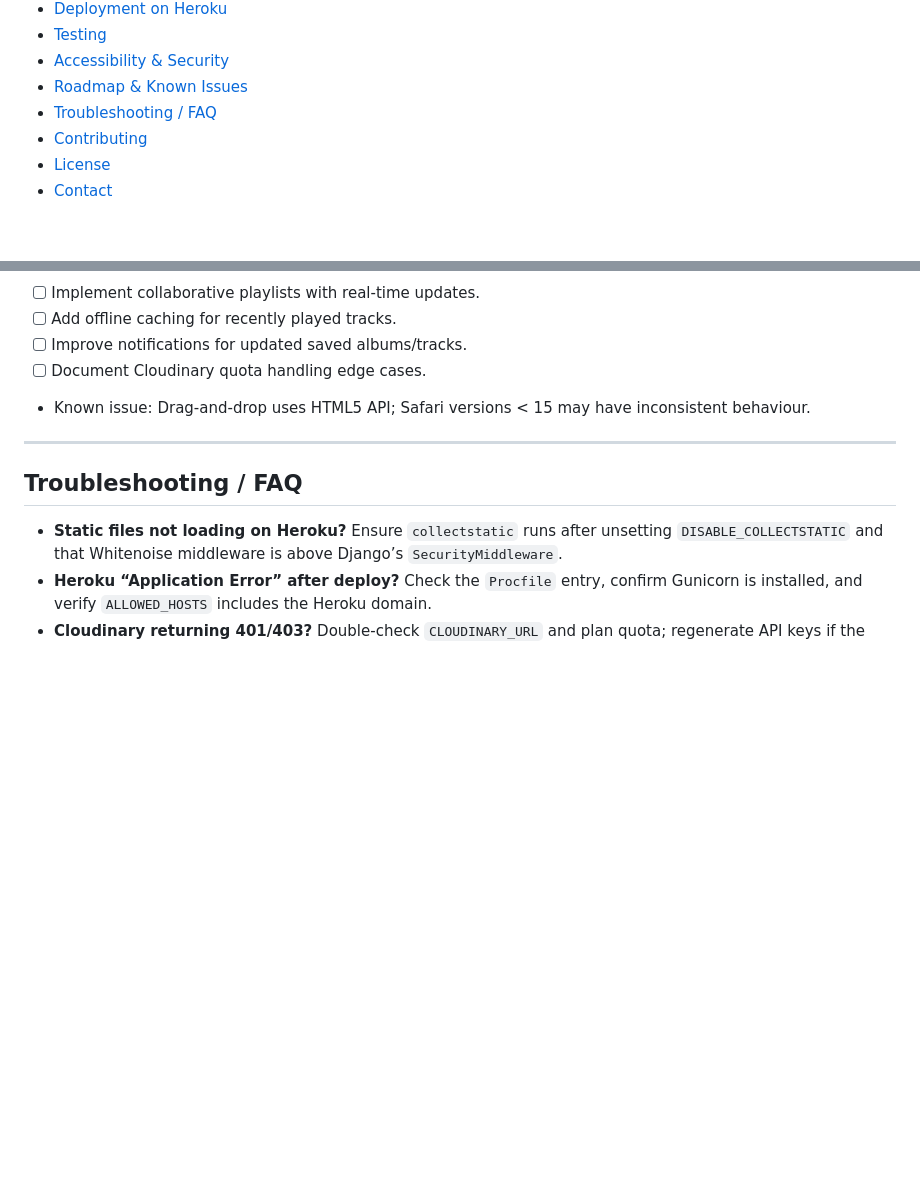
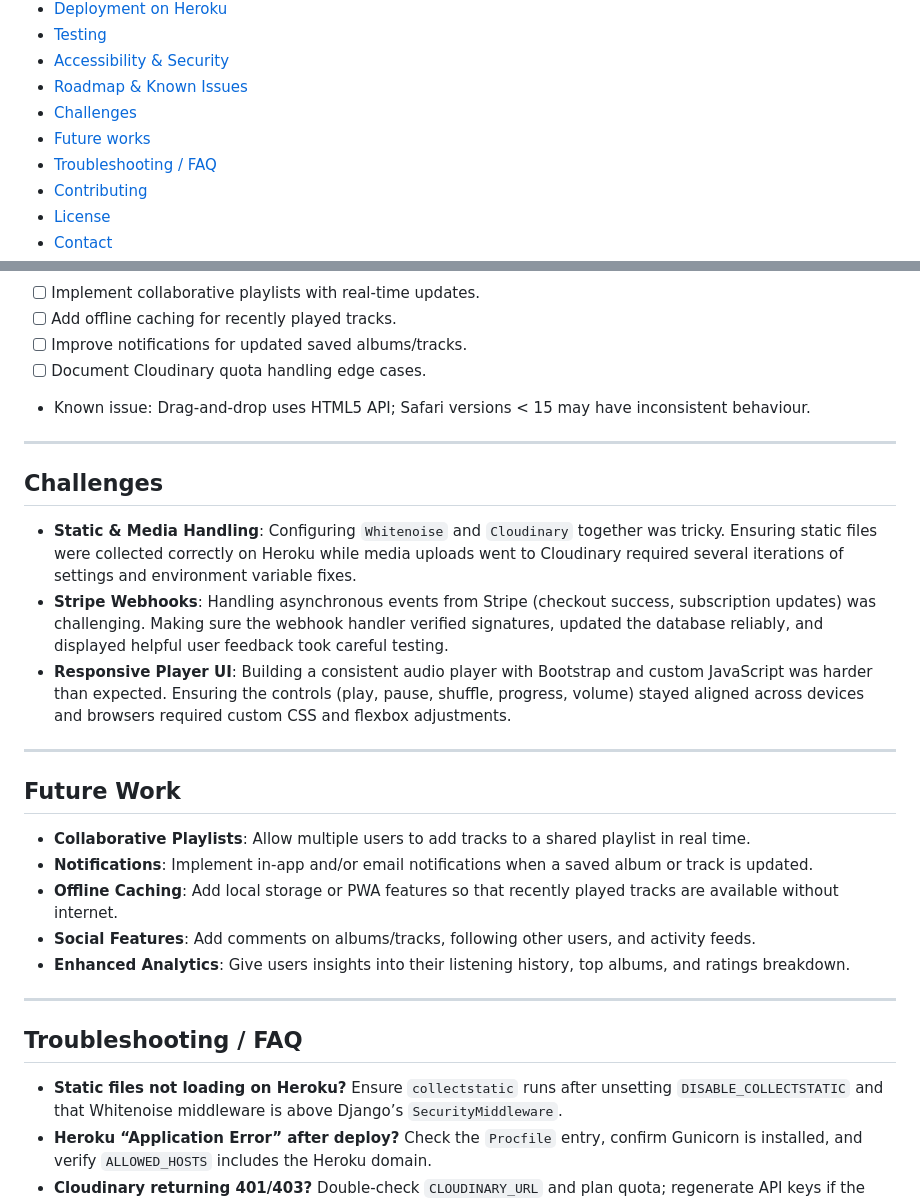
Before and after one commit to ie3ul2df/Music-Archiver, a Markdown page: README.md, 2 parts joined by grey strips. GitHub-like rendering; blank space fills up the shorter version.

```diff
--- a/README.md
+++ b/README.md
@@ -24,6 +24,8 @@
 - [Testing](#testing)
 - [Accessibility & Security](#accessibility--security)
 - [Roadmap & Known Issues](#roadmap--known-issues)
+- [Challenges](#challenges)
+- [Future works](#future-work)
 - [Troubleshooting / FAQ](#troubleshooting--faq)
 - [Contributing](#contributing)
 - [License](#license)
@@ -381,6 +383,24 @@ Static files are collected to `BASE_DIR / "staticfiles"` and served via Whitenoi
 
 ---
 
+## Challenges
+
+- **Static & Media Handling**: Configuring `Whitenoise` and `Cloudinary` together was tricky. Ensuring static files were collected correctly on Heroku while media uploads went to Cloudinary required several iterations of settings and environment variable fixes.
+- **Stripe Webhooks**: Handling asynchronous events from Stripe (checkout success, subscription updates) was challenging. Making sure the webhook handler verified signatures, updated the database reliably, and displayed helpful user feedback took careful testing.
+- **Responsive Player UI**: Building a consistent audio player with Bootstrap and custom JavaScript was harder than expected. Ensuring the controls (play, pause, shuffle, progress, volume) stayed aligned across devices and browsers required custom CSS and flexbox adjustments.
+
+---
+
+## Future Work
+
+- **Collaborative Playlists**: Allow multiple users to add tracks to a shared playlist in real time.
+- **Notifications**: Implement in-app and/or email notifications when a saved album or track is updated.
+- **Offline Caching**: Add local storage or PWA features so that recently played tracks are available without internet.
+- **Social Features**: Add comments on albums/tracks, following other users, and activity feeds.
+- **Enhanced Analytics**: Give users insights into their listening history, top albums, and ratings breakdown.
+
+---
+
 ## Troubleshooting / FAQ
 
 - **Static files not loading on Heroku?** Ensure `collectstatic` runs after unsetting `DISABLE_COLLECTSTATIC` and that Whitenoise middleware is above Django’s `SecurityMiddleware`.
```
